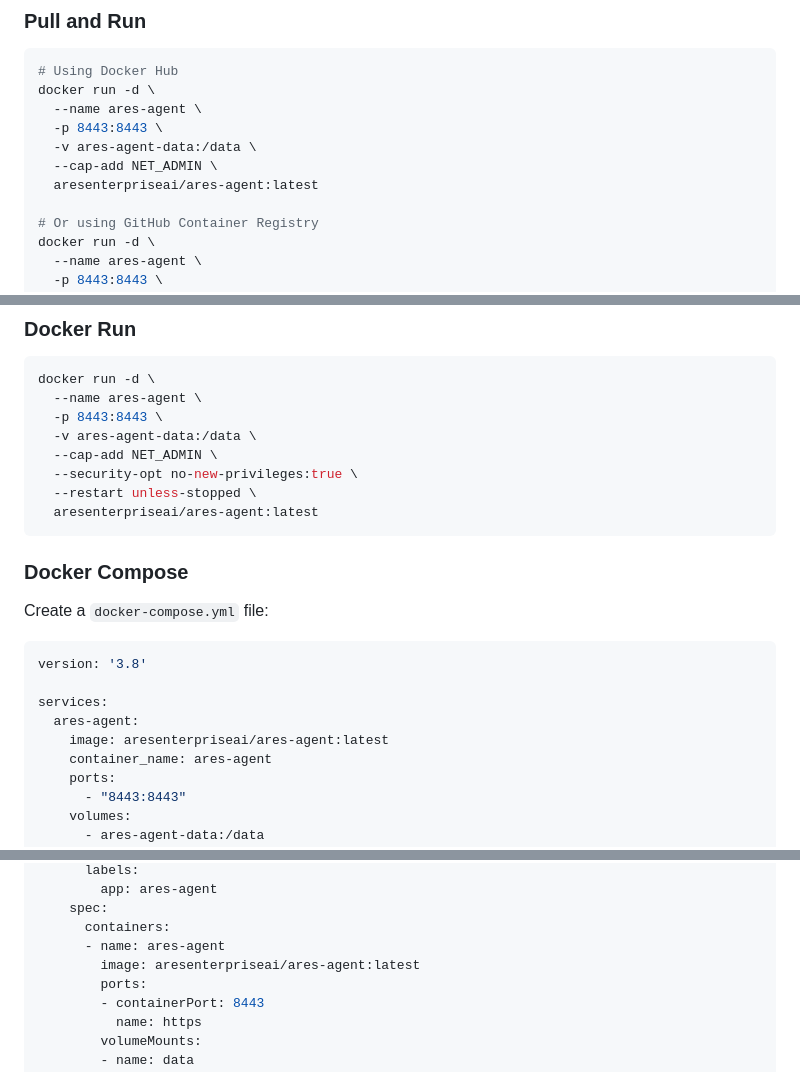
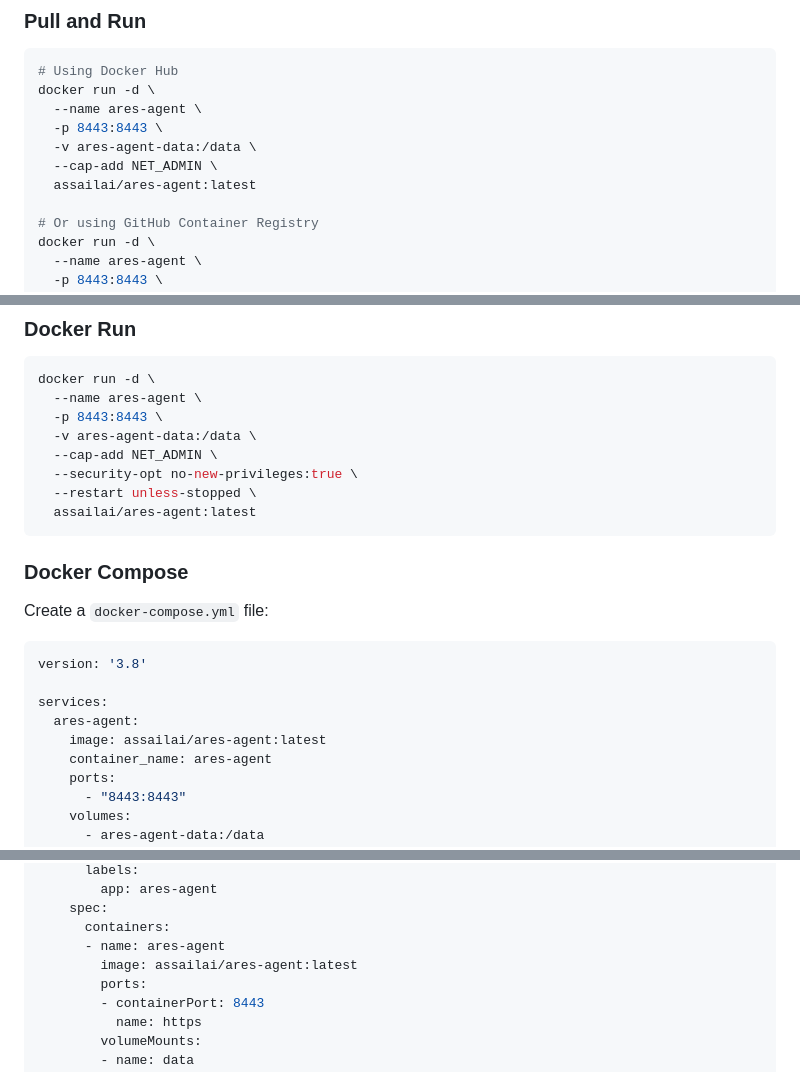
Before and after one commit to assailai/ares-agent, a Markdown page: README.md, 3 parts joined by grey strips. Drawn GitHub-style.

Commit message:
fix: Correct Docker Hub repository name to assailai/ares-agent

````diff
--- a/README.md
+++ b/README.md
@@ -54,7 +54,7 @@ docker run -d \
   -p 8443:8443 \
   -v ares-agent-data:/data \
   --cap-add NET_ADMIN \
-  aresenterpriseai/ares-agent:latest
+  assailai/ares-agent:latest
 
 # Or using GitHub Container Registry
 docker run -d \
@@ -114,7 +114,7 @@ docker run -d \
   --cap-add NET_ADMIN \
   --security-opt no-new-privileges:true \
   --restart unless-stopped \
-  aresenterpriseai/ares-agent:latest
+  assailai/ares-agent:latest
 ```
 
 ### Docker Compose
@@ -126,7 +126,7 @@ version: '3.8'
 
 services:
   ares-agent:
-    image: aresenterpriseai/ares-agent:latest
+    image: assailai/ares-agent:latest
     container_name: ares-agent
     ports:
       - "8443:8443"
@@ -177,7 +177,7 @@ spec:
     spec:
       containers:
       - name: ares-agent
-        image: aresenterpriseai/ares-agent:latest
+        image: assailai/ares-agent:latest
         ports:
         - containerPort: 8443
           name: https
````
Also changed, not shown: other parts of README.md (+2 -2 lines).
